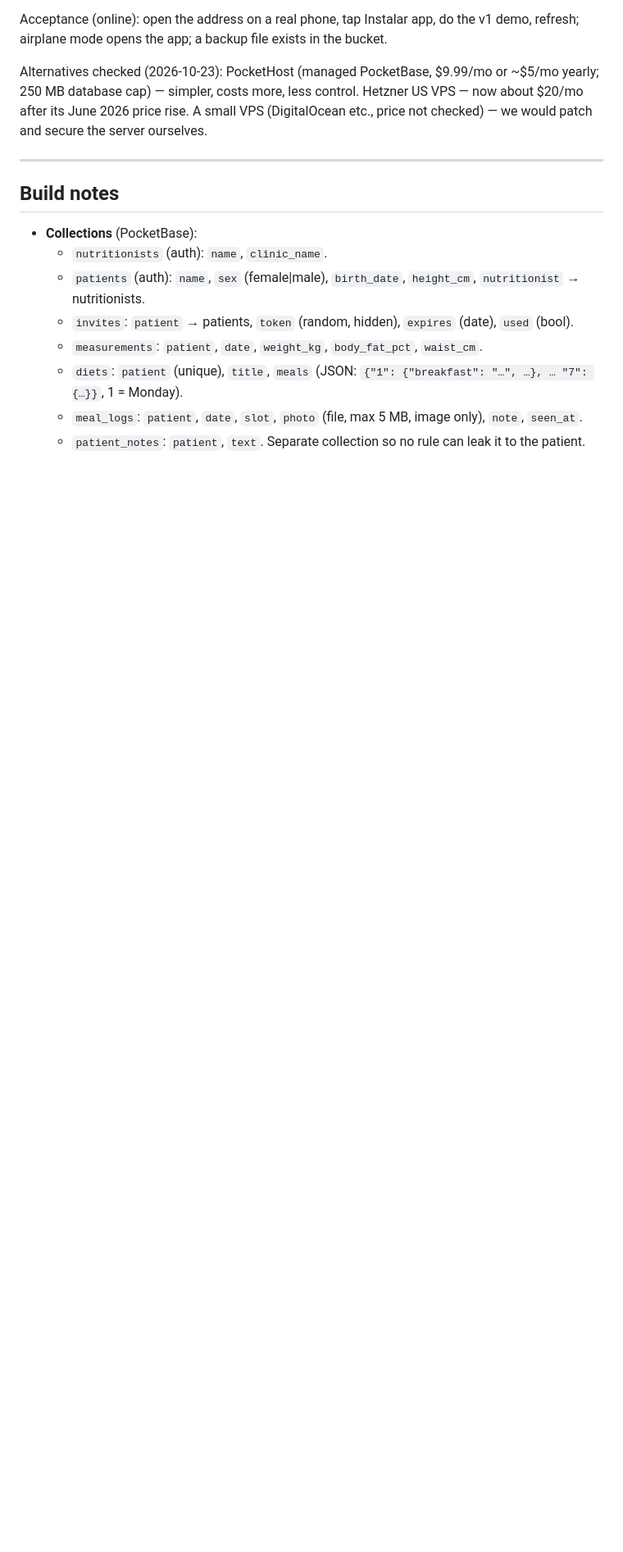
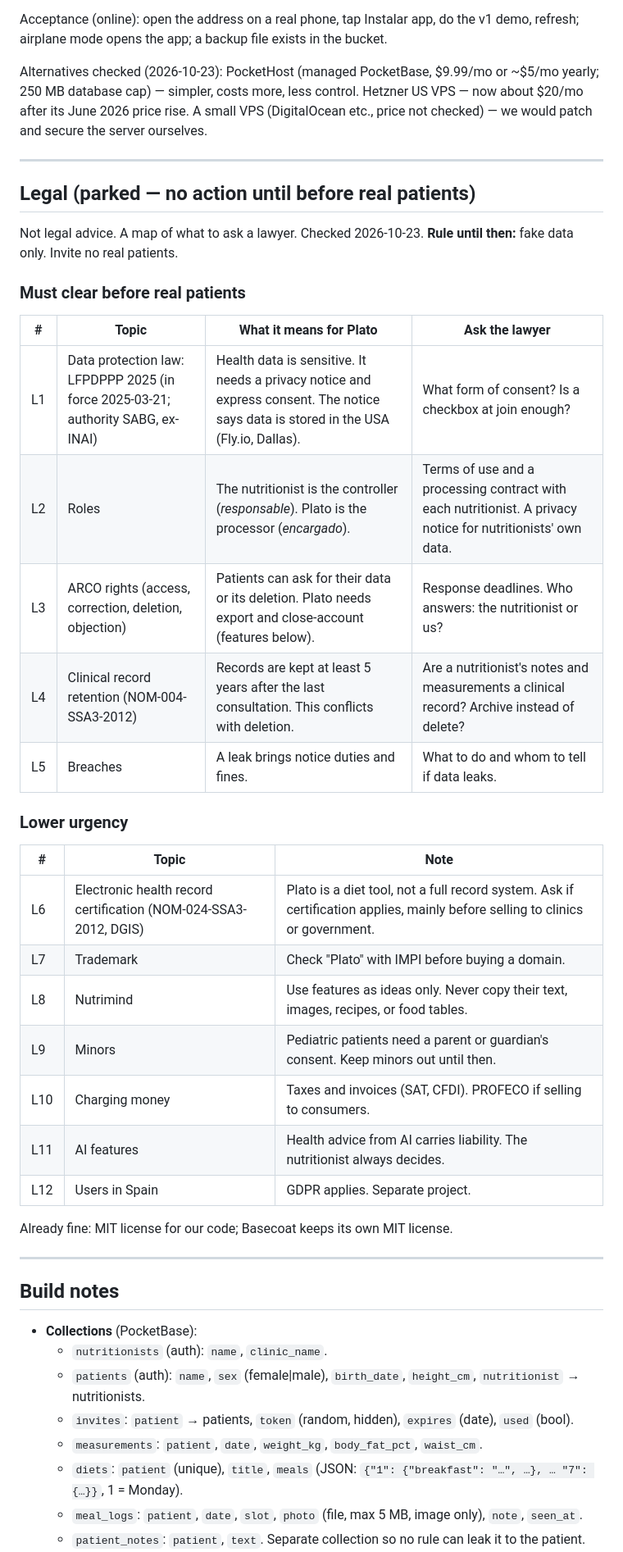
Before and after one commit to FlamingFlamingo-net/Plato, a Markdown page: specs/plato.md, the part around one of its changes. Shown at 82% size. Rendered like a GitHub page; blank space fills up the shorter version.

Commit message:
Spec: legal map (parked)
LFPDPPP 2025, controller/processor roles, ARCO rights, NOM-004 retention, breaches, and lower-urgency items. Not legal advice; fake data only until reviewed.

```diff
--- a/specs/plato.md
+++ b/specs/plato.md
@@ -176,6 +176,37 @@ Alternatives checked (2026-10-23): PocketHost (managed PocketBase, $9.99/mo or ~
 
 ---
 
+## Legal (parked — no action until before real patients)
+
+Not legal advice. A map of what to ask a lawyer. Checked 2026-10-23.
+**Rule until then:** fake data only. Invite no real patients.
+
+### Must clear before real patients
+
+| # | Topic | What it means for Plato | Ask the lawyer |
+|---|---|---|---|
+| L1 | Data protection law: LFPDPPP 2025 (in force 2025-03-21; authority SABG, ex-INAI) | Health data is sensitive. It needs a privacy notice and express consent. The notice says data is stored in the USA (Fly.io, Dallas). | What form of consent? Is a checkbox at join enough? |
+| L2 | Roles | The nutritionist is the controller (*responsable*). Plato is the processor (*encargado*). | Terms of use and a processing contract with each nutritionist. A privacy notice for nutritionists' own data. |
+| L3 | ARCO rights (access, correction, deletion, objection) | Patients can ask for their data or its deletion. Plato needs export and close-account (features below). | Response deadlines. Who answers: the nutritionist or us? |
+| L4 | Clinical record retention (NOM-004-SSA3-2012) | Records are kept at least 5 years after the last consultation. This conflicts with deletion. | Are a nutritionist's notes and measurements a clinical record? Archive instead of delete? |
+| L5 | Breaches | A leak brings notice duties and fines. | What to do and whom to tell if data leaks. |
+
+### Lower urgency
+
+| # | Topic | Note |
+|---|---|---|
+| L6 | Electronic health record certification (NOM-024-SSA3-2012, DGIS) | Plato is a diet tool, not a full record system. Ask if certification applies, mainly before selling to clinics or government. |
+| L7 | Trademark | Check "Plato" with IMPI before buying a domain. |
+| L8 | Nutrimind | Use features as ideas only. Never copy their text, images, recipes, or food tables. |
+| L9 | Minors | Pediatric patients need a parent or guardian's consent. Keep minors out until then. |
+| L10 | Charging money | Taxes and invoices (SAT, CFDI). PROFECO if selling to consumers. |
+| L11 | AI features | Health advice from AI carries liability. The nutritionist always decides. |
+| L12 | Users in Spain | GDPR applies. Separate project. |
+
+Already fine: MIT license for our code; Basecoat keeps its own MIT license.
+
+---
+
 ## Build notes
 
 - **Collections** (PocketBase):
```
Also changed, not shown: other parts of specs/plato.md (+1 -1 lines).
